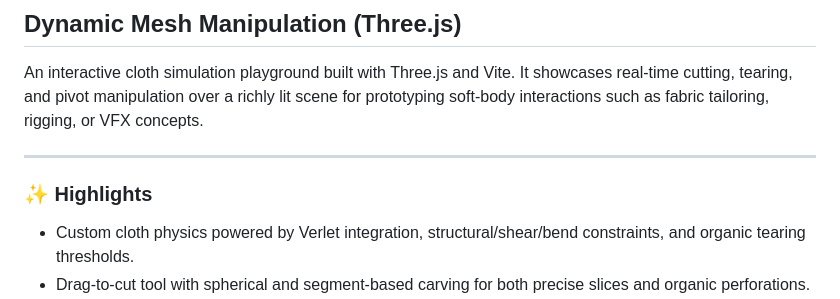
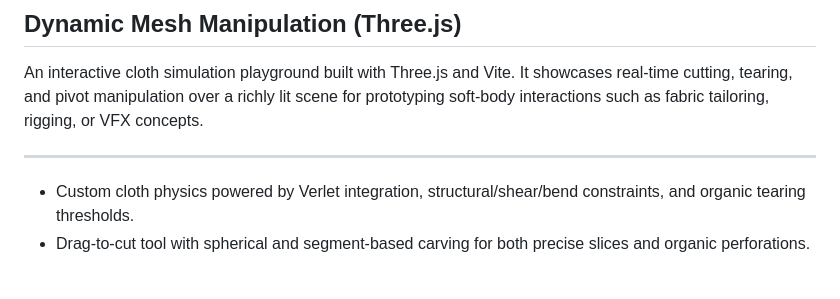
Before and after one commit to jo13han/Dynamic-Mesh-Manipulation---Three.JS, a Markdown page: readme.md, the part around the change. Rendered like a GitHub page; blank space fills up the shorter version.

Commit message:
Remove highlights section from readme
Removed highlights section from the readme.

```diff
--- a/readme.md
+++ b/readme.md
@@ -5,7 +5,6 @@ An interactive cloth simulation playground built with Three.js and Vite. It show
 
 ---
 
-### ✨ Highlights
 - Custom cloth physics powered by Verlet integration, structural/shear/bend constraints, and organic tearing thresholds.
 - Drag-to-cut tool with spherical and segment-based carving for both precise slices and organic perforations.
 - Pivot management system (add/move/remove) that pins cloth vertices to arbitrary anchor points.
```
